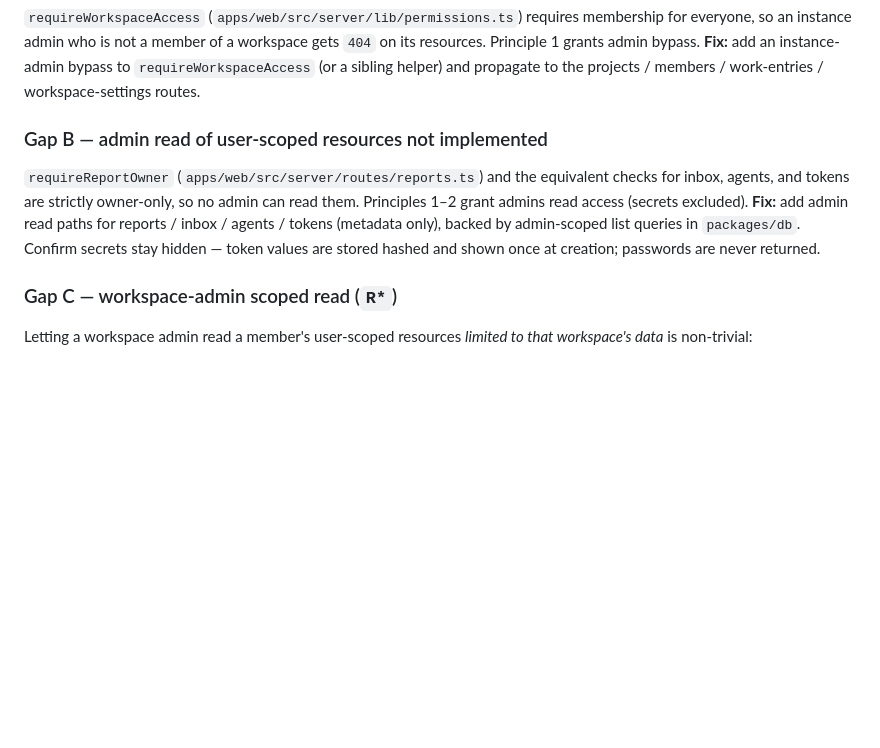
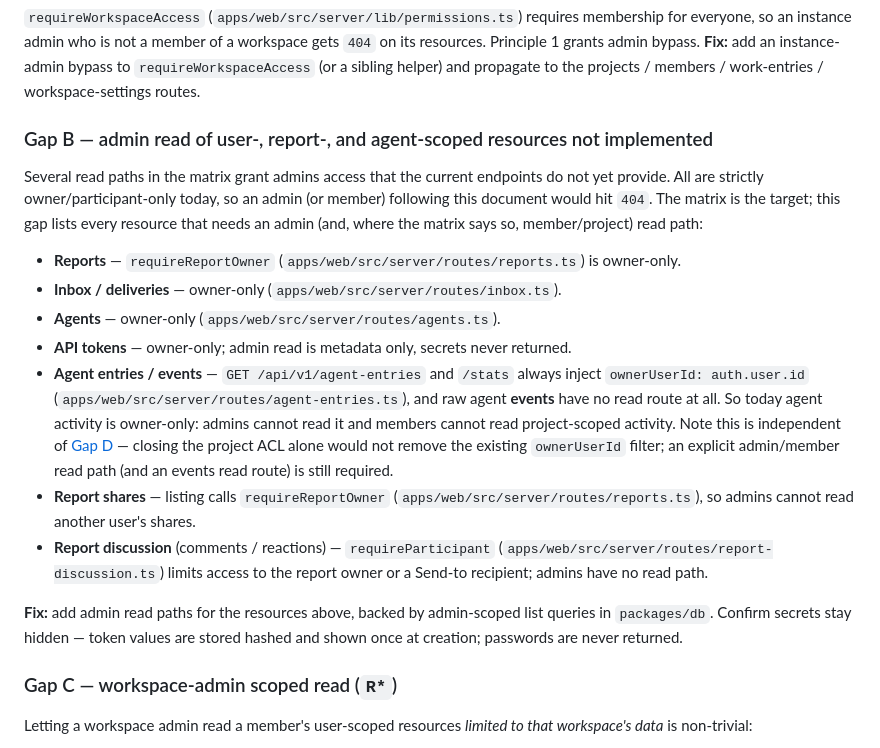
Before and after one commit to spantail/spantail, a Markdown page: docs/permissions.md, the part around the change. Drawn GitHub-style; blank space fills up the shorter version.

Commit message:
docs: expand admin-read gap to cover agent activity, shares, discussion
Gap B previously listed only reports/inbox/agents/tokens. The matrix also
grants admins read access to agent entries/events, report shares, and report
discussion, which are owner/participant-only today. Enumerate every resource
that needs an admin (and member/project) read path so the matrix and Known
gaps stay consistent, and note that agent activity is owner-only independent
of the project ACL work in Gap D.

Co-Authored-By: Claude Opus 4.8 (1M context) <noreply@anthropic.com>

```diff
--- a/docs/permissions.md
+++ b/docs/permissions.md
@@ -129,13 +129,32 @@ Principle 1 grants admin bypass. **Fix:** add an instance-admin bypass to `requi
 (or a sibling helper) and propagate to the projects / members / work-entries / workspace-settings
 routes.
 
-### Gap B — admin read of user-scoped resources not implemented
+### Gap B — admin read of user-, report-, and agent-scoped resources not implemented
 
-`requireReportOwner` (`apps/web/src/server/routes/reports.ts`) and the equivalent checks for
-inbox, agents, and tokens are strictly owner-only, so no admin can read them. Principles 1–2 grant
-admins read access (secrets excluded). **Fix:** add admin read paths for reports / inbox / agents /
-tokens (metadata only), backed by admin-scoped list queries in `packages/db`. Confirm secrets stay
-hidden — token values are stored hashed and shown once at creation; passwords are never returned.
+Several read paths in the matrix grant admins access that the current endpoints do not yet
+provide. All are strictly owner/participant-only today, so an admin (or member) following this
+document would hit `404`. The matrix is the target; this gap lists every resource that needs an
+admin (and, where the matrix says so, member/project) read path:
+
+- **Reports** — `requireReportOwner` (`apps/web/src/server/routes/reports.ts`) is owner-only.
+- **Inbox / deliveries** — owner-only (`apps/web/src/server/routes/inbox.ts`).
+- **Agents** — owner-only (`apps/web/src/server/routes/agents.ts`).
+- **API tokens** — owner-only; admin read is metadata only, secrets never returned.
+- **Agent entries / events** — `GET /api/v1/agent-entries` and `/stats` always inject
+  `ownerUserId: auth.user.id` (`apps/web/src/server/routes/agent-entries.ts`), and raw agent
+  **events** have no read route at all. So today agent activity is owner-only: admins cannot read
+  it and members cannot read project-scoped activity. Note this is independent of [Gap D](#gap-d-project-membership-does-not-exist) —
+  closing the project ACL alone would not remove the existing `ownerUserId` filter; an explicit
+  admin/member read path (and an events read route) is still required.
+- **Report shares** — listing calls `requireReportOwner`
+  (`apps/web/src/server/routes/reports.ts`), so admins cannot read another user's shares.
+- **Report discussion** (comments / reactions) — `requireParticipant`
+  (`apps/web/src/server/routes/report-discussion.ts`) limits access to the report owner or a
+  Send-to recipient; admins have no read path.
+
+**Fix:** add admin read paths for the resources above, backed by admin-scoped list queries in
+`packages/db`. Confirm secrets stay hidden — token values are stored hashed and shown once at
+creation; passwords are never returned.
 
 ### Gap C — workspace-admin scoped read (`R*`)
 
```
